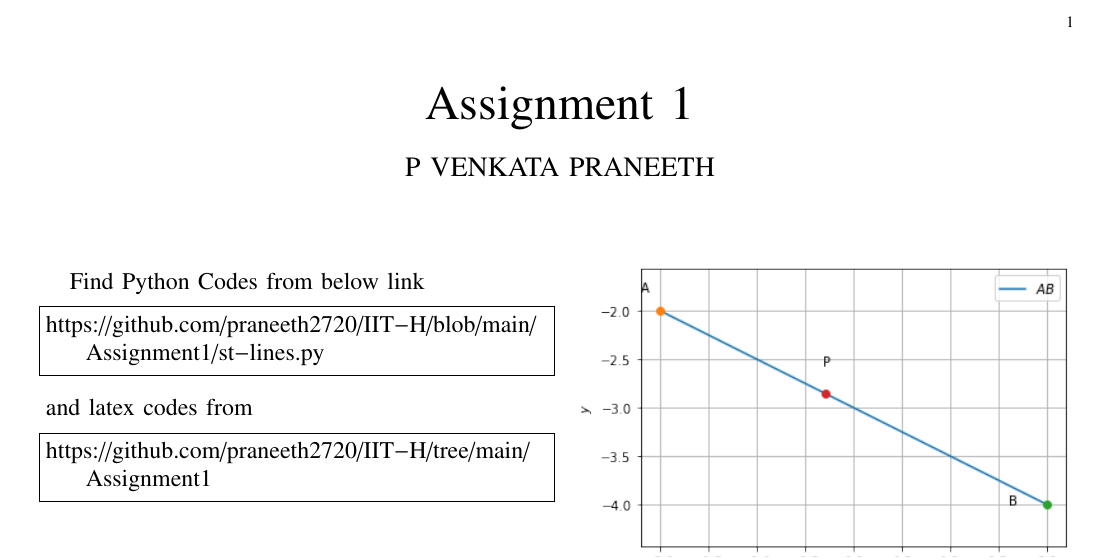
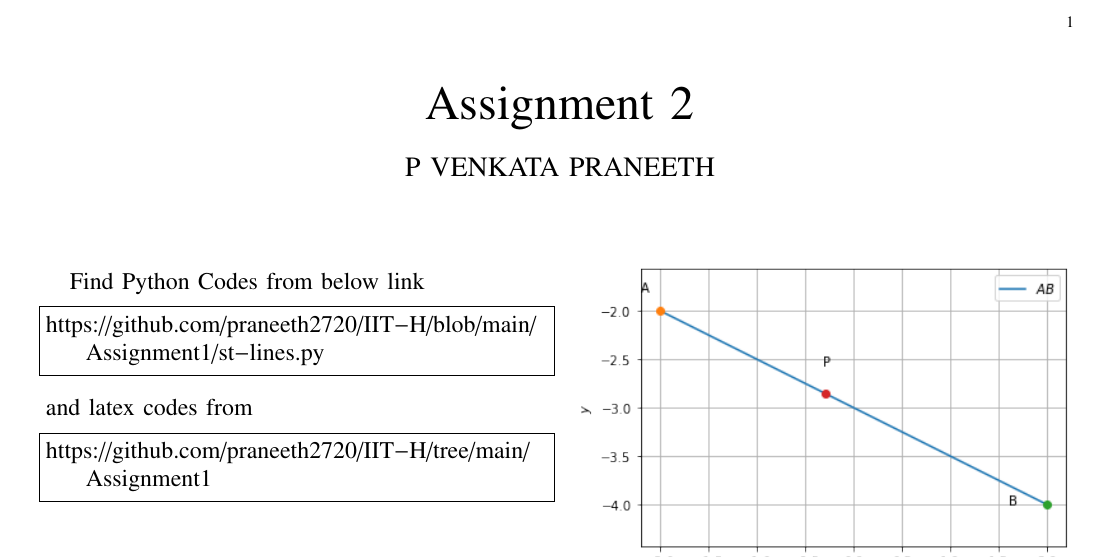
Before and after one commit to praneeth2720/IIT-H, a LaTeX problem sheet (Assignment1/st-lines.tex): part of the page, cut so that both start at the same text. Compiled offline with pdfLaTeX.

Commit message:
Update st-lines.tex

```diff
--- a/Assignment1/st-lines.tex
+++ b/Assignment1/st-lines.tex
@@ -134,7 +134,7 @@ columns=fullflexible
      \def\topbox#1{\raisebox{-\baselineskip}[0in][0in]{#1}}
      \def\midbox#1{\raisebox{-0.5\baselineskip}[0in][0in]{#1}}
 \vspace{3cm}
-\title{Assignment 1}
+\title{Assignment 2}
 \author{P VENKATA PRANEETH}
 \maketitle
 \newpage
```
